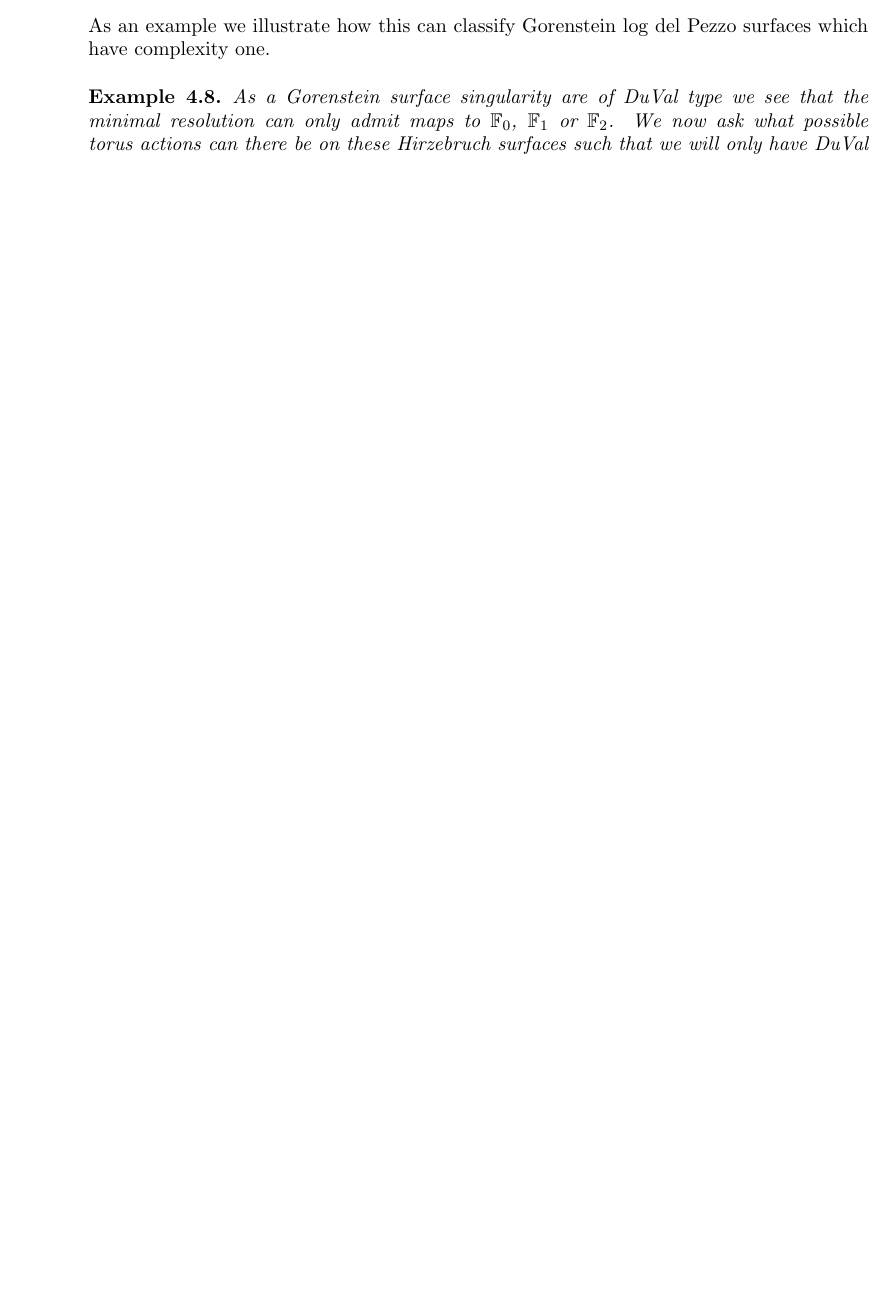
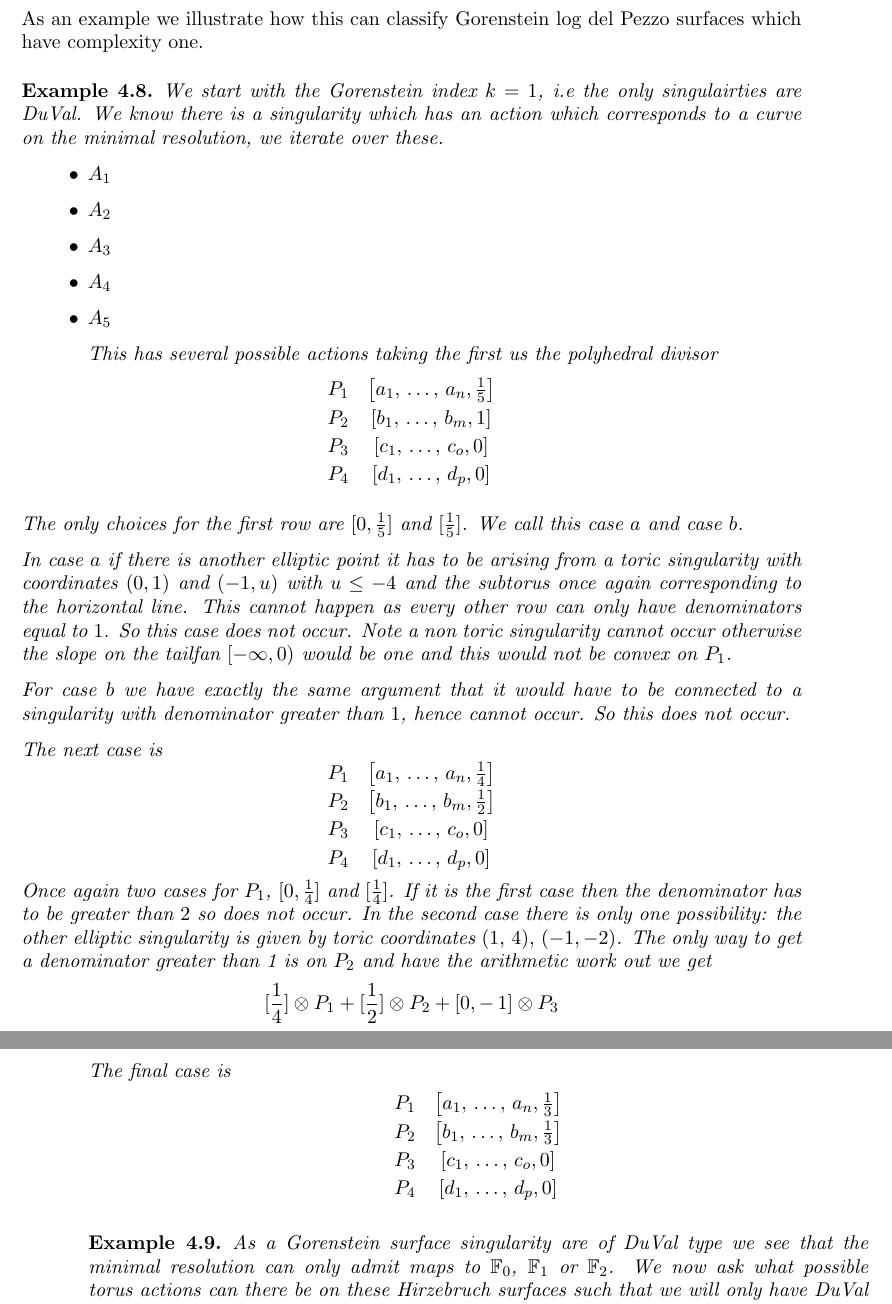
Before and after one commit to EdCalKut/Writings, a LaTeX paper (Complexity One LDP's/ComplexityOneLDP's.tex): part of page 8 of 12 before the commit and two parts of pages 9 and 10 of 13 after it, the two joined at a grey line, cut so that both start at the same text, the shorter picture padded with empty space. Compiled offline with LaTeX, dvips and Ghostscript.

Commit message:
Major changes to example, and various other lemmas.

```diff
--- a/Complexity One LDP's/ComplexityOneLDP's.tex
+++ b/Complexity One LDP's/ComplexityOneLDP's.tex
@@ -411,6 +418,65 @@ We start by classifying the possible actions on the Hirzebruch surfaces $\mb{F}_
 
 
 As an example we illustrate how this can classify Gorenstein log del Pezzo surfaces which have complexity one.
+
+\begin{ex}
+
+We start with the Gorenstein index $k = 1$, i.e the only singulairties are DuVal. We know there is a singularity which has an action which corresponds to a curve on the minimal resolution, we iterate over these.
+\begin{itemize}
+
+\item  $A_1$
+
+\item $A_2$
+
+\item $A_3$
+
+\item $A_4$
+
+\item $A_5$
+
+This has several possible actions taking the first us the polyhedral divisor
+\[\def\arraystretch{1.2}
+\begin{array}{cc}
+P_1 & \left[ a_1, \, \dots , \, a_n, \frac{1}{5} \right] \\
+P_2 & \left[b_1 , \, \dots, \, b_m, 1\right] \\
+P_3 & \left[c_1, \, \dots, \, c_o, 0\right] \\
+P_4 & \left[d_1, \, \dots, \, d_p, 0\right]  \\
+\end{array}
+\]
+\end{itemize}
+The only choices for the first row are $[0, \frac{1}{5}]$ and $[\frac{1}{5}]$. We call this case $a$ and case $b$.
+
+In case $a$ if there is another elliptic point it has to be arising from a toric singularity with coordinates $(0, 1)$ and $(-1, u)$ with $u \leq -4$ and the subtorus once again corresponding to the horizontal line.
+%Rejig the above sentence.
+This cannot happen as every other row can only have denominators equal to $1$. So this case does not occur. Note a non toric singularity cannot occur otherwise the slope on the tailfan $[-\infty , 0)$ would be one and this would not be convex on $P_1$.
+
+For case $b$ we have exactly the same argument that it would have to be connected to a singularity with denominator greater than $1$, hence cannot occur. So this does not occur.
+
+
+The next case is
+\[\def\arraystretch{1.2}
+\begin{array}{cc}
+P_1 & \left[ a_1, \, \dots , \, a_n, \frac{1}{4} \right] \\
+P_2 & \left[b_1 , \, \dots, \, b_m, \frac{1}{2} \right] \\
+P_3 & \left[c_1, \, \dots, \, c_o, 0\right] \\
+P_4 & \left[d_1, \, \dots, \, d_p, 0\right]  \\
+\end{array}
+\]
+Once again two cases for $P_1$,  $[0, \frac{1}{4}]$ and $[\frac{1}{4}]$. If it is the first case then the denominator has to be greater than $2$ so does not occur. In the second case there is only one possibility: the other elliptic singularity is given by toric coordinates $(1, \, 4),$ $(-1, -2)$. The only way to get a denominator greater than 1 is on $P_2$ and have the arithmetic work out we get
+\[
+[\frac{1}{4}] \otimes P_1 + [\frac{1}{2}] \otimes P_2 + [0, -\, 1] \otimes P_3
+\]
+
+The final case is
+\[\def\arraystretch{1.2}
+\begin{array}{cc}
+P_1 & \left[ a_1, \, \dots , \, a_n, \frac{1}{3} \right] \\
+P_2 & \left[b_1 , \, \dots, \, b_m, \frac{1}{3} \right] \\
+P_3 & \left[c_1, \, \dots, \, c_o, 0\right] \\
+P_4 & \left[d_1, \, \dots, \, d_p, 0\right]  \\
+\end{array}
+\]
+\end{ex}
 
 \begin{ex}
 As a Gorenstein surface singularity are of DuVal type we see that the minimal resolution can only admit maps to $\mb{F}_0$, $\mb{F}_1$ or $\mb{F}_2$. We now ask what possible torus actions can there be on these Hirzebruch surfaces such that we will only have DuVal singularities. For convenience we write the fan of $\mb{F}_n$ having rays generated by $(1,0)$, $(0,1)$, $(-1, n)$, $(0,-1)$. We can then write a subtorus as a vector $v \in N$.
```
Also changed, not shown: Complexity One LDP's/ComplexityOneLDP's.pdf, Complexity One LDP's/ComplexityOneLDP's.tex (11 more changed lines), 2 other files.
